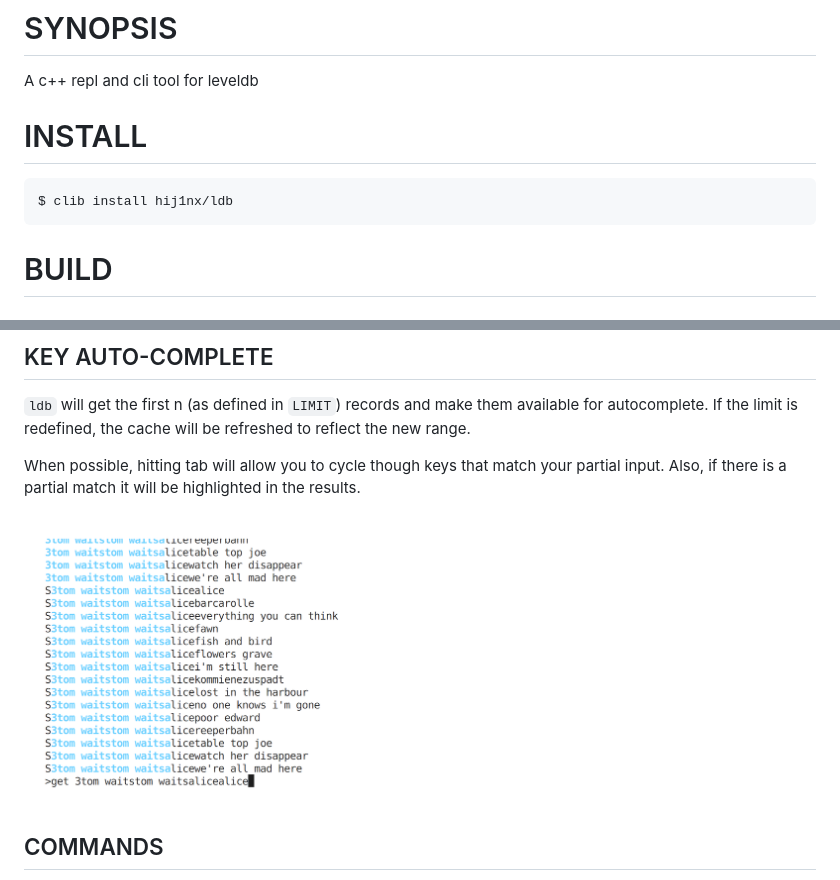
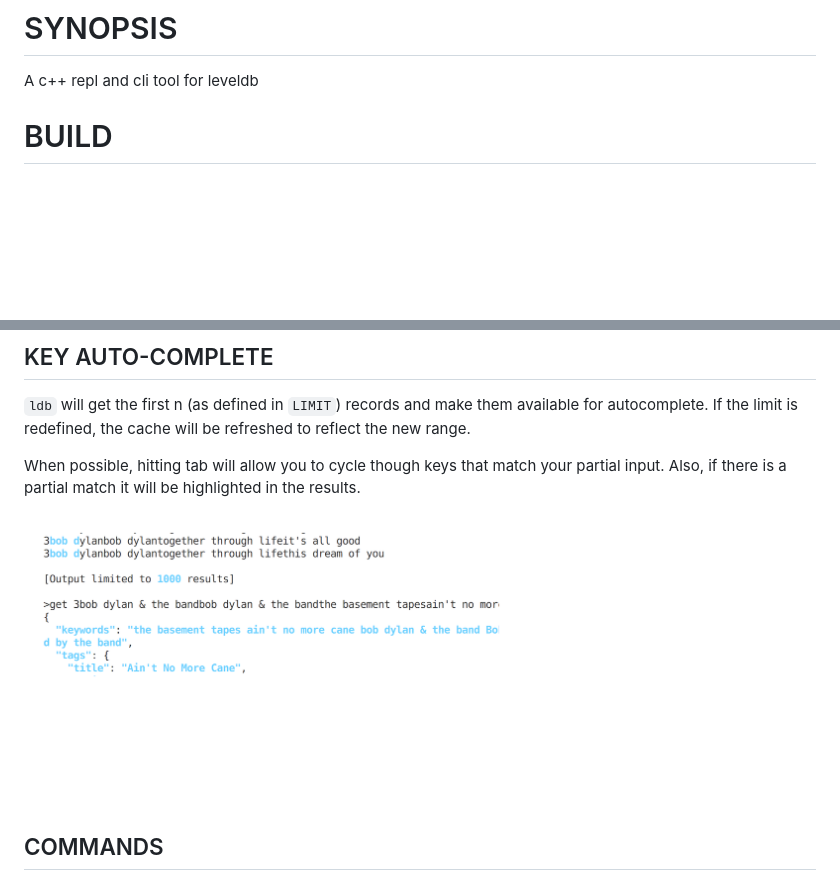
Before and after one commit to heapwolf/ldb, a Markdown page: README.md, 2 parts joined by grey strips. Drawn GitHub-style; pictures changed too: man/colors.png; blank space fills up the shorter version.

````diff
--- a/README.md
+++ b/README.md
@@ -2,12 +2,6 @@
 
 # SYNOPSIS
 A c++ repl and cli tool for leveldb
-
-# INSTALL
-
-```bash
-$ clib install hij1nx/ldb
-```
 
 # BUILD
 
````
Also changed, not shown: other parts of README.md (+2 -0 lines), 1 other file.
